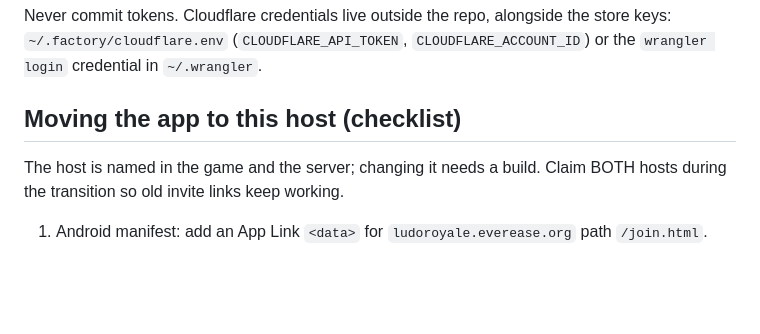
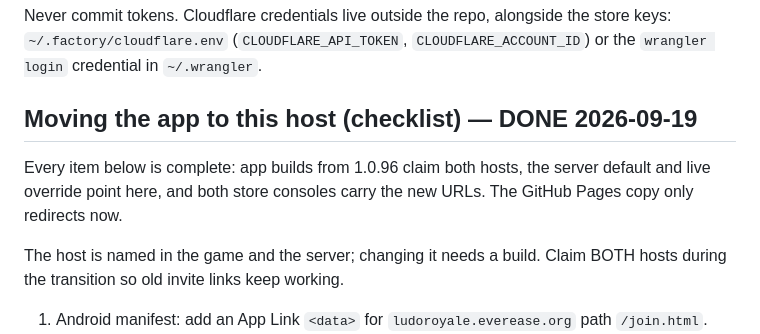
Before and after one commit to master-pk/ludo-royale-web, a Markdown page: README.md, the part around the change. GitHub-like rendering; blank space fills up the shorter version.

Commit message:
readme: host migration checklist complete (stores and builds on the new host)

```diff
--- a/README.md
+++ b/README.md
@@ -40,7 +40,11 @@ Never commit tokens. Cloudflare credentials live outside the repo, alongside the
 store keys: `~/.factory/cloudflare.env` (`CLOUDFLARE_API_TOKEN`,
 `CLOUDFLARE_ACCOUNT_ID`) or the `wrangler login` credential in `~/.wrangler`.
 
-## Moving the app to this host (checklist)
+## Moving the app to this host (checklist) — DONE 2026-09-19
+
+Every item below is complete: app builds from 1.0.96 claim both hosts, the
+server default and live override point here, and both store consoles carry
+the new URLs. The GitHub Pages copy only redirects now.
 
 The host is named in the game and the server; changing it needs a build.
 Claim BOTH hosts during the transition so old invite links keep working.
```
